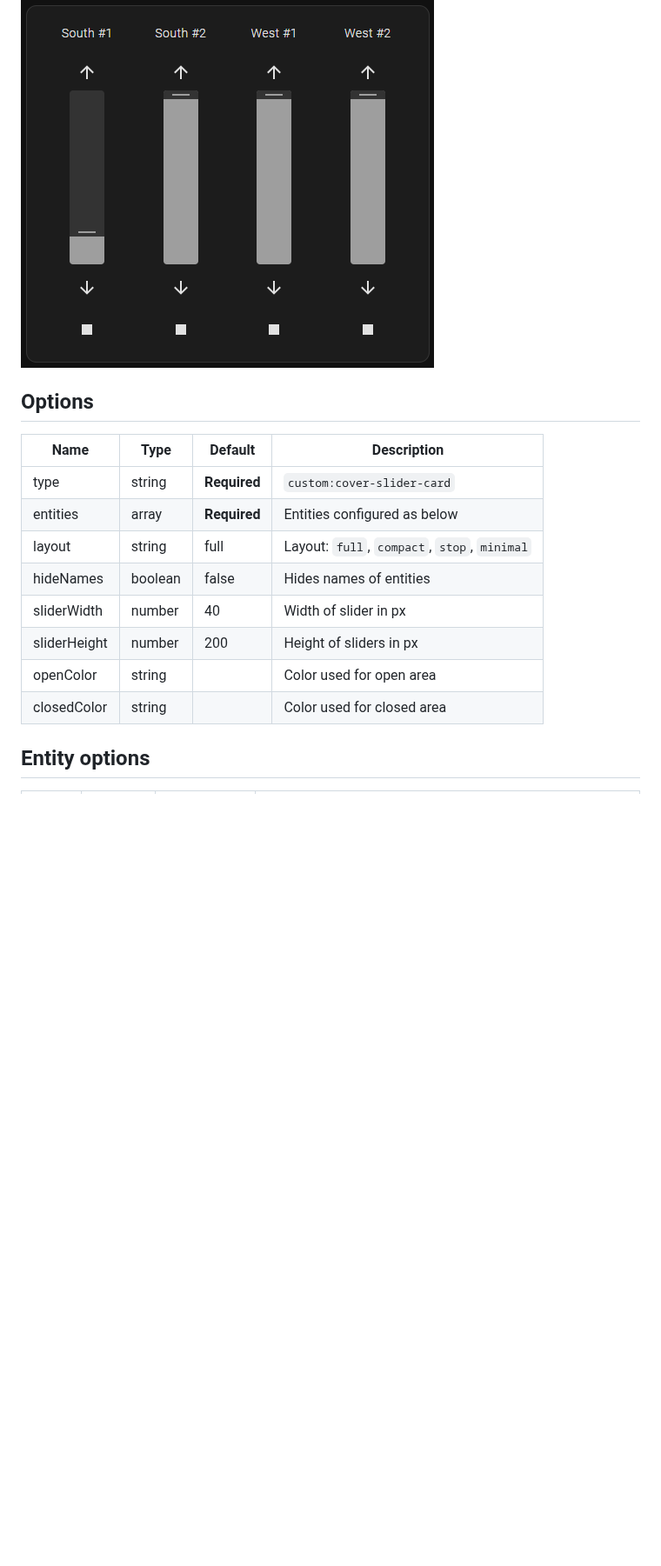
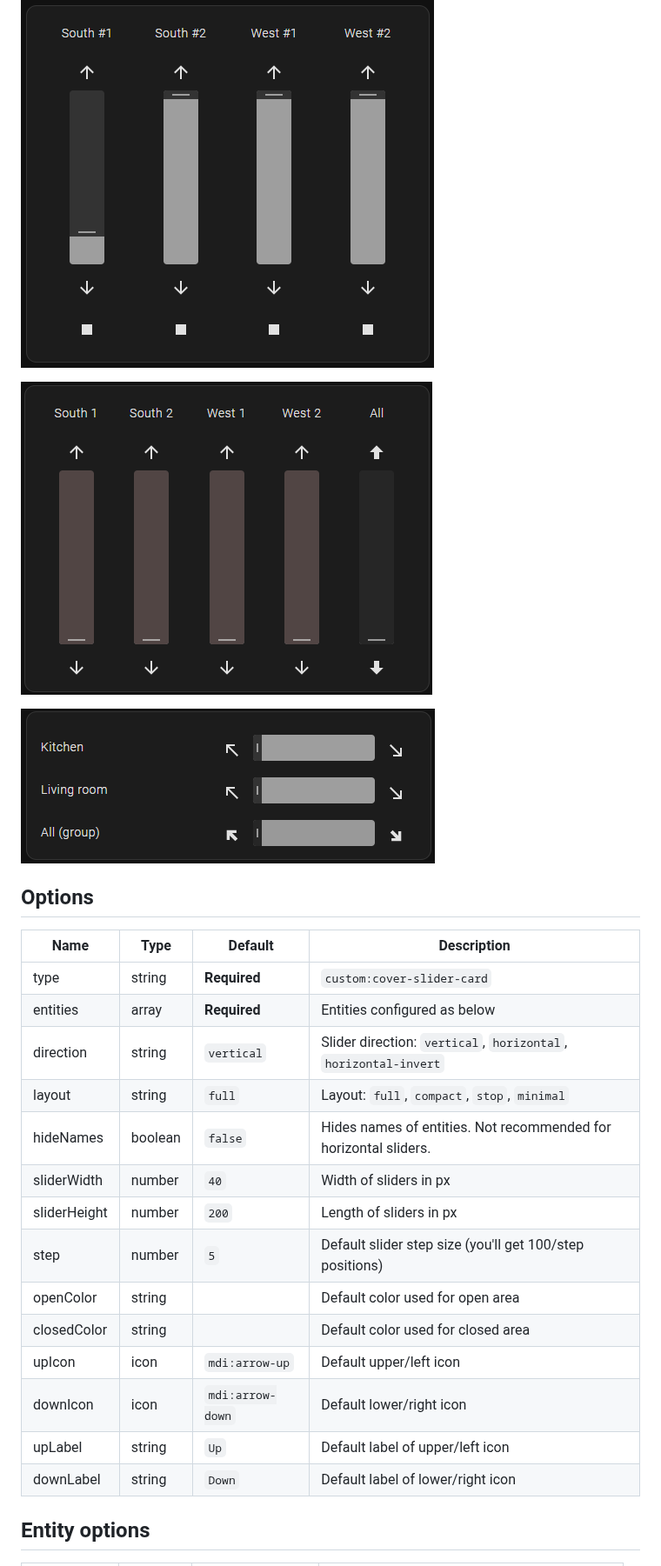
Before and after one commit to tolnai/hacs_cover_slider, a Markdown page: README.md, the part around one of its changes. Shown at 87% size. Drawn GitHub-style; pictures changed too: images/horizontal.png (added), images/vertical.png (added); blank space fills up the shorter version.

Commit message:
v0.2.0: support horizontal direction, more options to customize colors, icons, etc.

```diff
--- a/README.md
+++ b/README.md
@@ -8,18 +8,28 @@ The card has a visual editor, but all configuration options are detailed below.
 
 ![Basic example](images/basic.png)
 
+![Vertical example](images/vertical.png)
+
+![Horizontal example](images/horizontal.png)
+
 ## Options
 
-| Name         | Type    | Default      | Description                                  |
-| ------------ | ------- | ------------ | -------------------------------------------- |
-| type         | string  | **Required** | `custom:cover-slider-card`                   |
-| entities     | array   | **Required** | Entities configured as below                 |
-| layout       | string  | full         | Layout: `full`, `compact`, `stop`, `minimal` |
-| hideNames    | boolean | false        | Hides names of entities                      |
-| sliderWidth  | number  | 40           | Width of slider in px                        |
-| sliderHeight | number  | 200          | Height of sliders in px                      |
-| openColor    | string  |              | Color used for open area                     |
-| closedColor  | string  |              | Color used for closed area                   |
+| Name         | Type    | Default          | Description                                                      |
+| ------------ | ------- | ---------------- | ---------------------------------------------------------------- |
+| type         | string  | **Required**     | `custom:cover-slider-card`                                       |
+| entities     | array   | **Required**     | Entities configured as below                                     |
+| direction    | string  | `vertical`       | Slider direction: `vertical`, `horizontal`, `horizontal-invert`  |
+| layout       | string  | `full`           | Layout: `full`, `compact`, `stop`, `minimal`                     |
+| hideNames    | boolean | `false`          | Hides names of entities. Not recommended for horizontal sliders. |
+| sliderWidth  | number  | `40`             | Width of sliders in px                                           |
+| sliderHeight | number  | `200`            | Length of sliders in px                                          |
+| step         | number  | `5`              | Default slider step size (you'll get 100/step positions)         |
+| openColor    | string  |                  | Default color used for open area                                 |
+| closedColor  | string  |                  | Default color used for closed area                               |
+| upIcon       | icon    | `mdi:arrow-up`   | Default upper/left icon                                          |
+| downIcon     | icon    | `mdi:arrow-down` | Default lower/right icon                                         |
+| upLabel      | string  | `Up`             | Default label of upper/left icon                                 |
+| downLabel    | string  | `Down`           | Default label of lower/right icon                                |
 
 ## Entity options
 
```
Also changed, not shown: other parts of README.md (+49 -15 lines), 2 other files.
